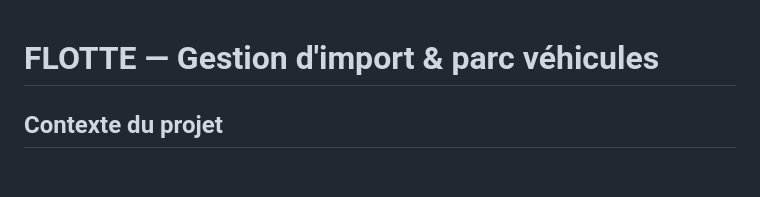
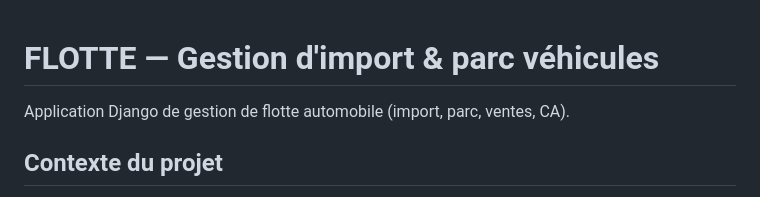
Before and after one commit to yvan2007/flotte-auto, a Markdown page: README.md, the part around the change. GitHub-like rendering; blank space fills up the shorter version.

Commit message:
docs(readme): ajout courte description en en-tête

```diff
--- a/README.md
+++ b/README.md
@@ -1,4 +1,6 @@
 # FLOTTE — Gestion d'import & parc véhicules
+
+Application Django de gestion de flotte automobile (import, parc, ventes, CA).
 
 ## Contexte du projet
 
```
